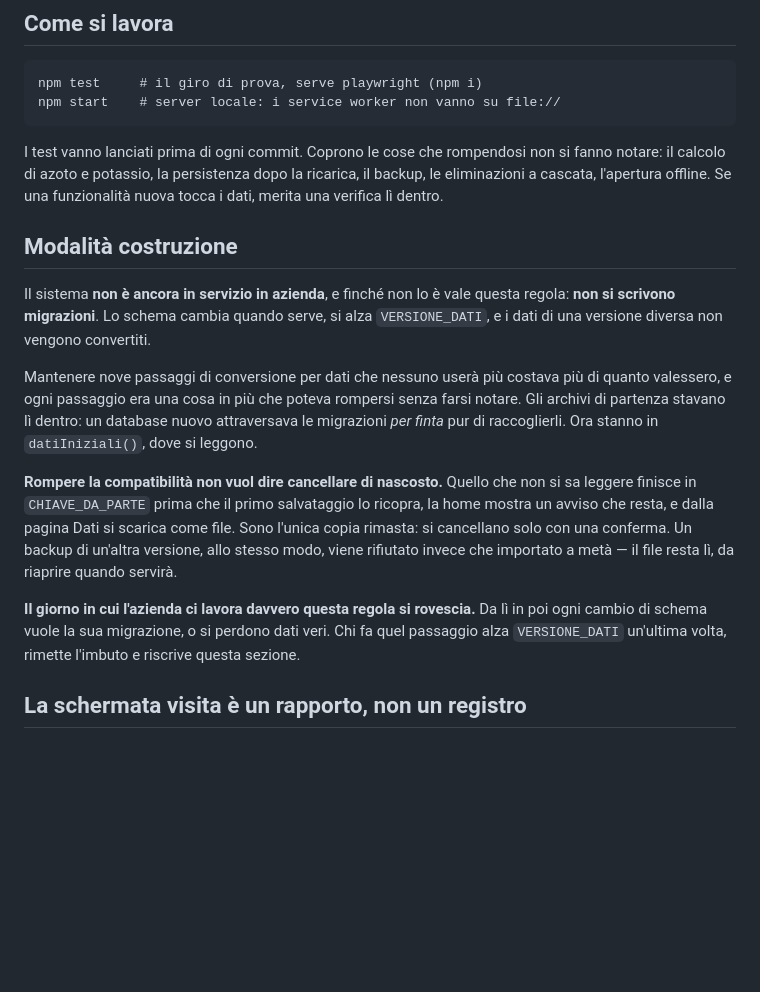
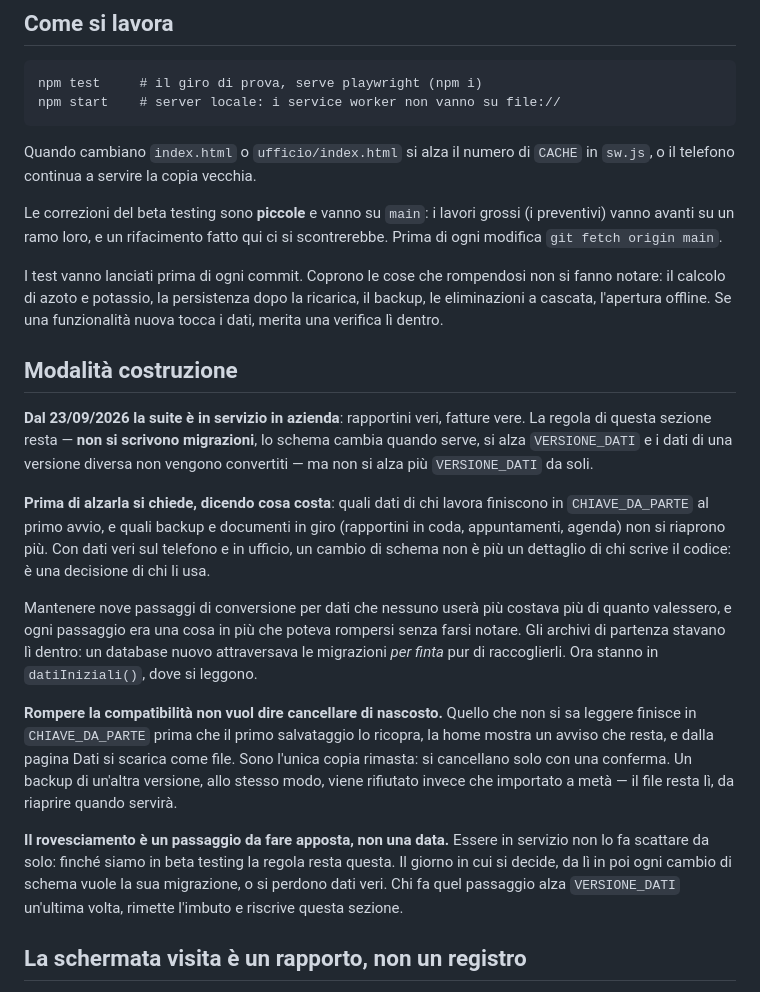
Before and after one commit to MatteoPedrolli/GardenLog, a Markdown page: CLAUDE.md, the part around the change. GitHub-like rendering; blank space fills up the shorter version.

Commit message:
In servizio: lo schema non cambia più senza chiedere
La modalità costruzione resta, ma VERSIONE_DATI si alza solo dopo aver
detto cosa costa a chi ha dati veri. Il rovesciamento verso le migrazioni
è un passaggio da decidere, non scatta con l'entrata in servizio.

Co-Authored-By: Claude Opus 5.5 <noreply@anthropic.com>
Claude-Session: https://claude.ai/code/session_01W6FXEhTgSbGKizDbaZkV7m

````diff
--- a/CLAUDE.md
+++ b/CLAUDE.md
@@ -46,6 +46,13 @@ npm test     # il giro di prova, serve playwright (npm i)
 npm start    # server locale: i service worker non vanno su file://
 ```
 
+Quando cambiano `index.html` o `ufficio/index.html` si alza il numero di `CACHE`
+in `sw.js`, o il telefono continua a servire la copia vecchia.
+
+Le correzioni del beta testing sono **piccole** e vanno su `main`: i lavori grossi
+(i preventivi) vanno avanti su un ramo loro, e un rifacimento fatto qui ci si
+scontrerebbe. Prima di ogni modifica `git fetch origin main`.
+
 I test vanno lanciati prima di ogni commit. Coprono le cose che rompendosi non
 si fanno notare: il calcolo di azoto e potassio, la persistenza dopo la
 ricarica, il backup, le eliminazioni a cascata, l'apertura offline. Se una
@@ -53,9 +60,16 @@ funzionalità nuova tocca i dati, merita una verifica lì dentro.
 
 ## Modalità costruzione
 
-Il sistema **non è ancora in servizio in azienda**, e finché non lo è vale questa
-regola: **non si scrivono migrazioni**. Lo schema cambia quando serve, si alza
-`VERSIONE_DATI`, e i dati di una versione diversa non vengono convertiti.
+**Dal 23/09/2026 la suite è in servizio in azienda**: rapportini veri, fatture
+vere. La regola di questa sezione resta — **non si scrivono migrazioni**, lo schema
+cambia quando serve, si alza `VERSIONE_DATI` e i dati di una versione diversa non
+vengono convertiti — ma non si alza più `VERSIONE_DATI` da soli.
+
+**Prima di alzarla si chiede, dicendo cosa costa**: quali dati di chi lavora
+finiscono in `CHIAVE_DA_PARTE` al primo avvio, e quali backup e documenti in giro
+(rapportini in coda, appuntamenti, agenda) non si riaprono più. Con dati veri sul
+telefono e in ufficio, un cambio di schema non è più un dettaglio di chi scrive il
+codice: è una decisione di chi li usa.
 
 Mantenere nove passaggi di conversione per dati che nessuno userà più costava più
 di quanto valessero, e ogni passaggio era una cosa in più che poteva rompersi
@@ -70,10 +84,11 @@ file. Sono l'unica copia rimasta: si cancellano solo con una conferma. Un backup
 di un'altra versione, allo stesso modo, viene rifiutato invece che importato a
 metà — il file resta lì, da riaprire quando servirà.
 
-**Il giorno in cui l'azienda ci lavora davvero questa regola si rovescia.** Da lì
-in poi ogni cambio di schema vuole la sua migrazione, o si perdono dati veri. Chi
-fa quel passaggio alza `VERSIONE_DATI` un'ultima volta, rimette l'imbuto e
-riscrive questa sezione.
+**Il rovesciamento è un passaggio da fare apposta, non una data.** Essere in
+servizio non lo fa scattare da solo: finché siamo in beta testing la regola resta
+questa. Il giorno in cui si decide, da lì in poi ogni cambio di schema vuole la
+sua migrazione, o si perdono dati veri. Chi fa quel passaggio alza `VERSIONE_DATI`
+un'ultima volta, rimette l'imbuto e riscrive questa sezione.
 
 ## La schermata visita è un rapporto, non un registro
 
````
